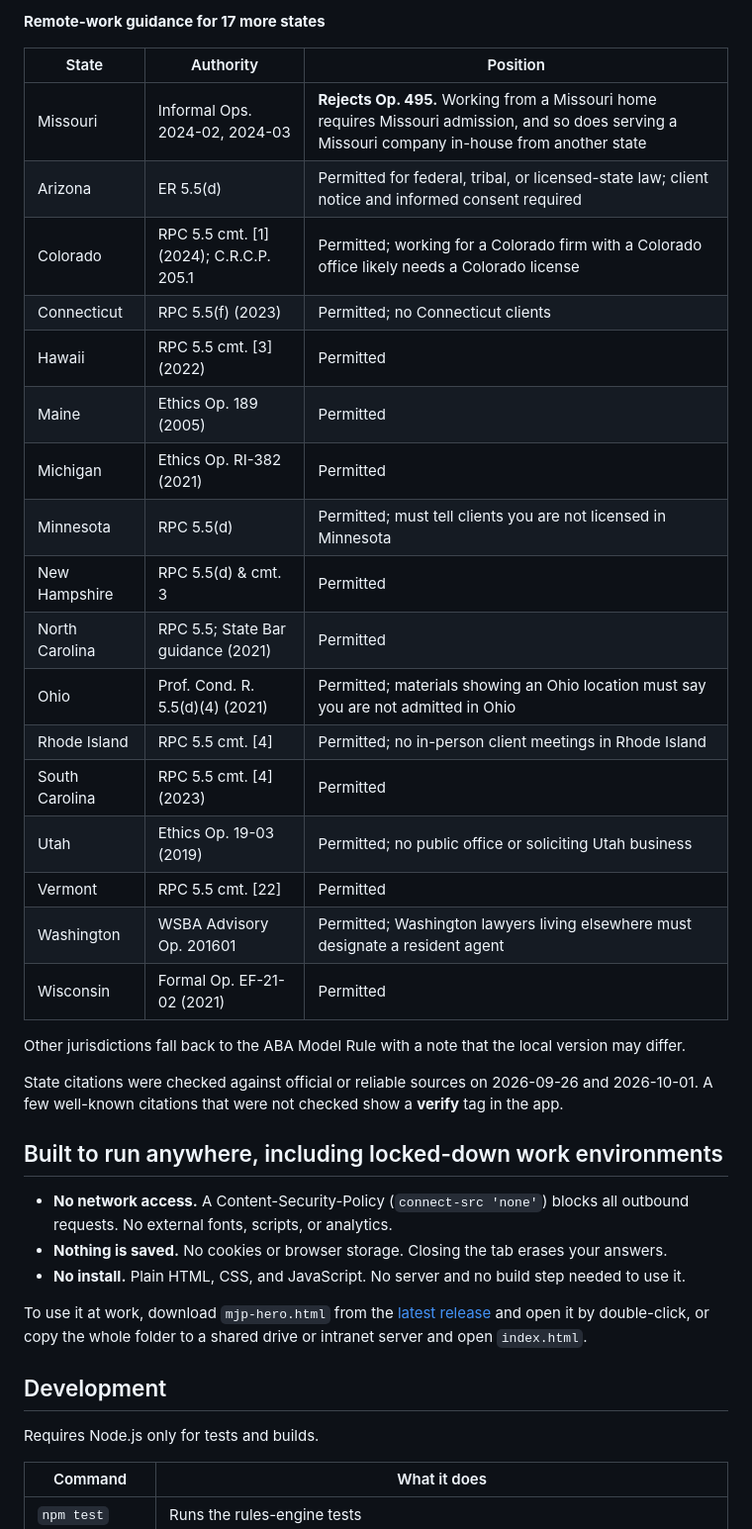
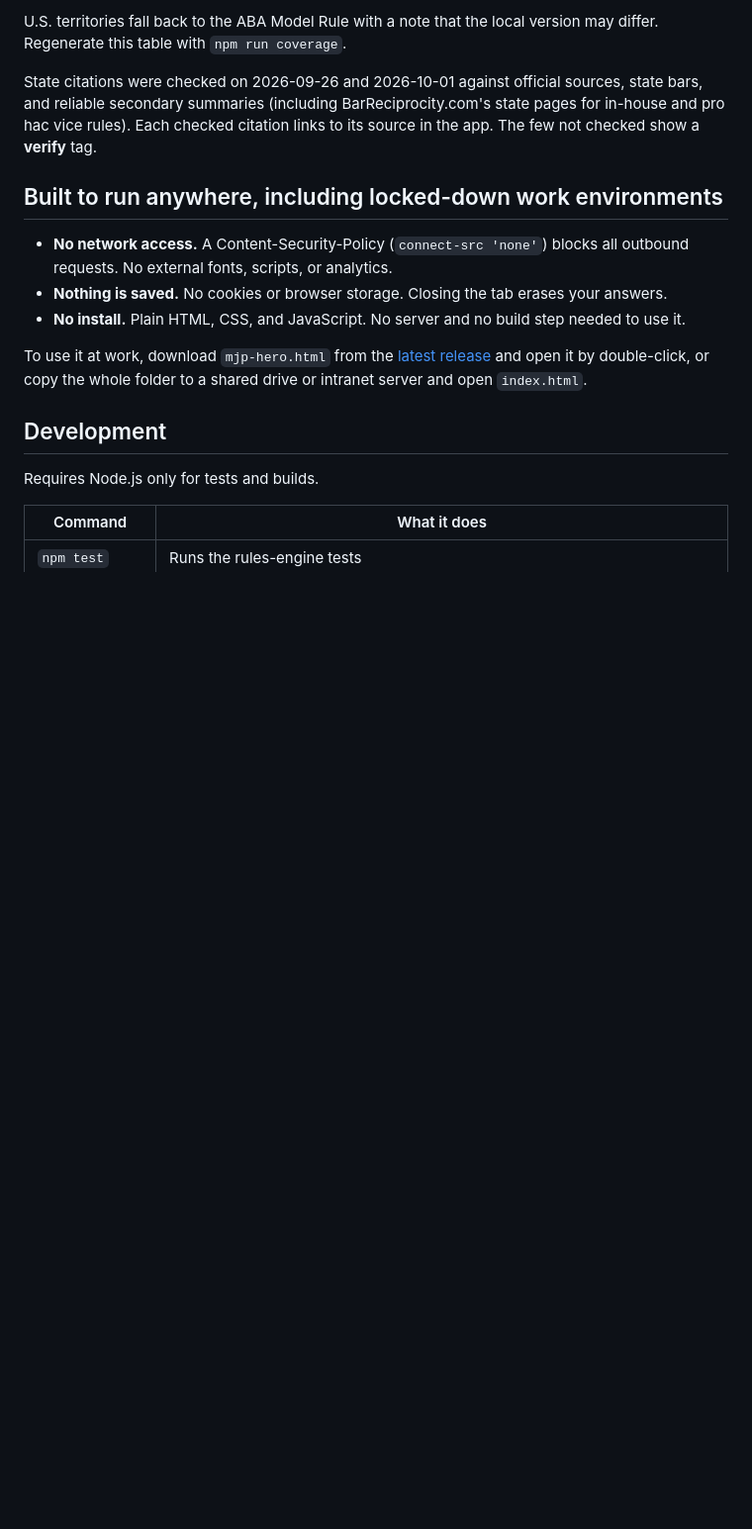
Before and after one commit to nkostelnik/mjp-hero, a Markdown page: README.md, the part around one of its changes. Shown at 99% size. Drawn GitHub-style; blank space fills up the shorter version.

```diff
--- a/README.md
+++ b/README.md
@@ -63,29 +106,7 @@
 
-**Remote-work guidance for 17 more states**
+U.S. territories fall back to the ABA Model Rule with a note that the local version may differ. Regenerate this table with `npm run coverage`.
 
-| State | Authority | Position |
-| --- | --- | --- |
-| Missouri | Informal Ops. 2024-02, 2024-03 | **Rejects Op. 495.** Working from a Missouri home requires Missouri admission, and so does serving a Missouri company in-house from another state |
-| Arizona | ER 5.5(d) | Permitted for federal, tribal, or licensed-state law; client notice and informed consent required |
-| Colorado | RPC 5.5 cmt. [1] (2024); C.R.C.P. 205.1 | Permitted; working for a Colorado firm with a Colorado office likely needs a Colorado license |
-| Connecticut | RPC 5.5(f) (2023) | Permitted; no Connecticut clients |
-| Hawaii | RPC 5.5 cmt. [3] (2022) | Permitted |
-| Maine | Ethics Op. 189 (2005) | Permitted |
-| Michigan | Ethics Op. RI-382 (2021) | Permitted |
-| Minnesota | RPC 5.5(d) | Permitted; must tell clients you are not licensed in Minnesota |
-| New Hampshire | RPC 5.5(d) & cmt. 3 | Permitted |
-| North Carolina | RPC 5.5; State Bar guidance (2021) | Permitted |
-| Ohio | Prof. Cond. R. 5.5(d)(4) (2021) | Permitted; materials showing an Ohio location must say you are not admitted in Ohio |
-| Rhode Island | RPC 5.5 cmt. [4] | Permitted; no in-person client meetings in Rhode Island |
-| South Carolina | RPC 5.5 cmt. [4] (2023) | Permitted |
-| Utah | Ethics Op. 19-03 (2019) | Permitted; no public office or soliciting Utah business |
-| Vermont | RPC 5.5 cmt. [22] | Permitted |
-| Washington | WSBA Advisory Op. 201601 | Permitted; Washington lawyers living elsewhere must designate a resident agent |
-| Wisconsin | Formal Op. EF-21-02 (2021) | Permitted |
-
-Other jurisdictions fall back to the ABA Model Rule with a note that the local version may differ.
-
-State citations were checked against official or reliable sources on 2026-09-26 and 2026-10-01. A few well-known citations that were not checked show a **verify** tag in the app.
+State citations were checked on 2026-09-26 and 2026-10-01 against official sources, state bars, and reliable secondary summaries (including BarReciprocity.com's state pages for in-house and pro hac vice rules). Each checked citation links to its source in the app. The few not checked show a **verify** tag.
 
 ## Built to run anywhere, including locked-down work environments
 
```
Also changed, not shown: other parts of README.md (+55 -12 lines), assets/social-preview.png, 7 other files.
